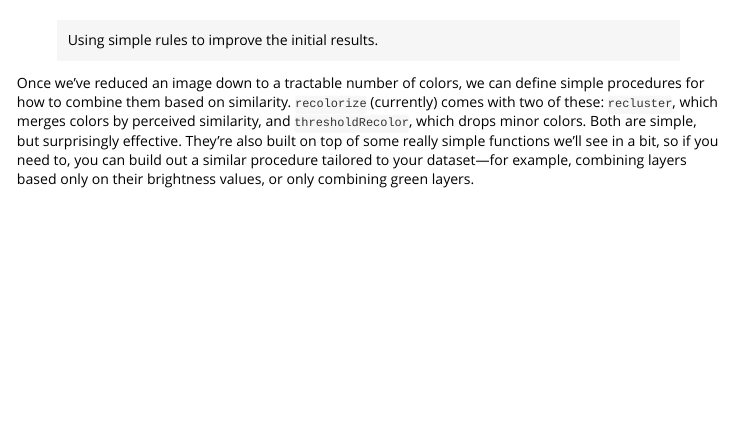
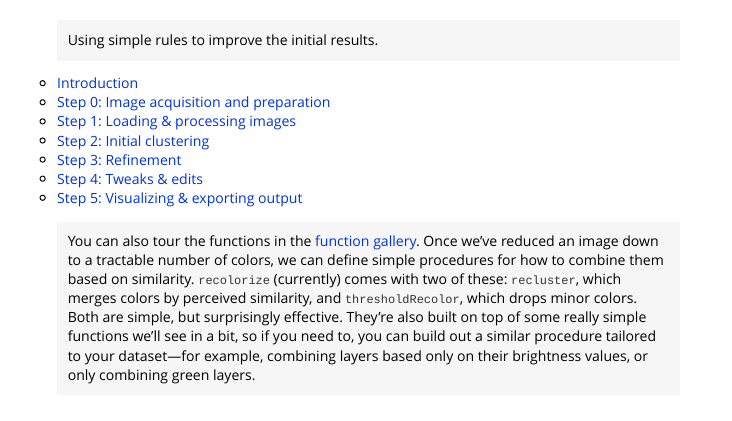
Before and after one commit to hiweller/recolorize, an R Markdown document (vignettes/step03_refinement.Rmd): the page in a window 1100 px wide, from 60 px down. Rendered offline with R 4.5, knitr and Pandoc, with nearby package versions; some code elsewhere in the file could not run offline.

Commit message:
updated vignettes slightly

```diff
--- a/vignettes/step03_refinement.Rmd
+++ b/vignettes/step03_refinement.Rmd
@@ -19,6 +19,15 @@ knitr::opts_chunk$set(
 
 > Using simple rules to improve the initial results.
 
+* [Introduction](Introduction.html)
+* [Step 0: Image acquisition and preparation](step00_prep.html)
+* [Step 1: Loading & processing images](step01_loading.html)
+* [Step 2: Initial clustering](step02_initial_cluster.html)
+* [Step 3: Refinement](step03_refinement.html)
+* [Step 4: Tweaks & edits](step04_manual_tweak.html)
+* [Step 5: Visualizing & exporting output](step05_visualization_export.html)
+
+> You can also tour the functions in the [function gallery](gallery.html).
 Once we’ve reduced an image down to a tractable number of colors, we can define simple procedures for how to combine them based on similarity. `recolorize` (currently) comes with two of these: `recluster`, which merges colors by perceived similarity, and `thresholdRecolor`, which drops minor colors. Both are simple, but surprisingly effective. They’re also built on top of some really simple functions we’ll see in a bit, so if you need to, you can build out a similar procedure tailored to your dataset—for example, combining layers based only on their brightness values, or only combining green layers.
 
 ### `recluster()` and `recolorize2()`
```
Also changed, not shown: vignettes/step05_visualization_export.Rmd (+11 -0 lines).
